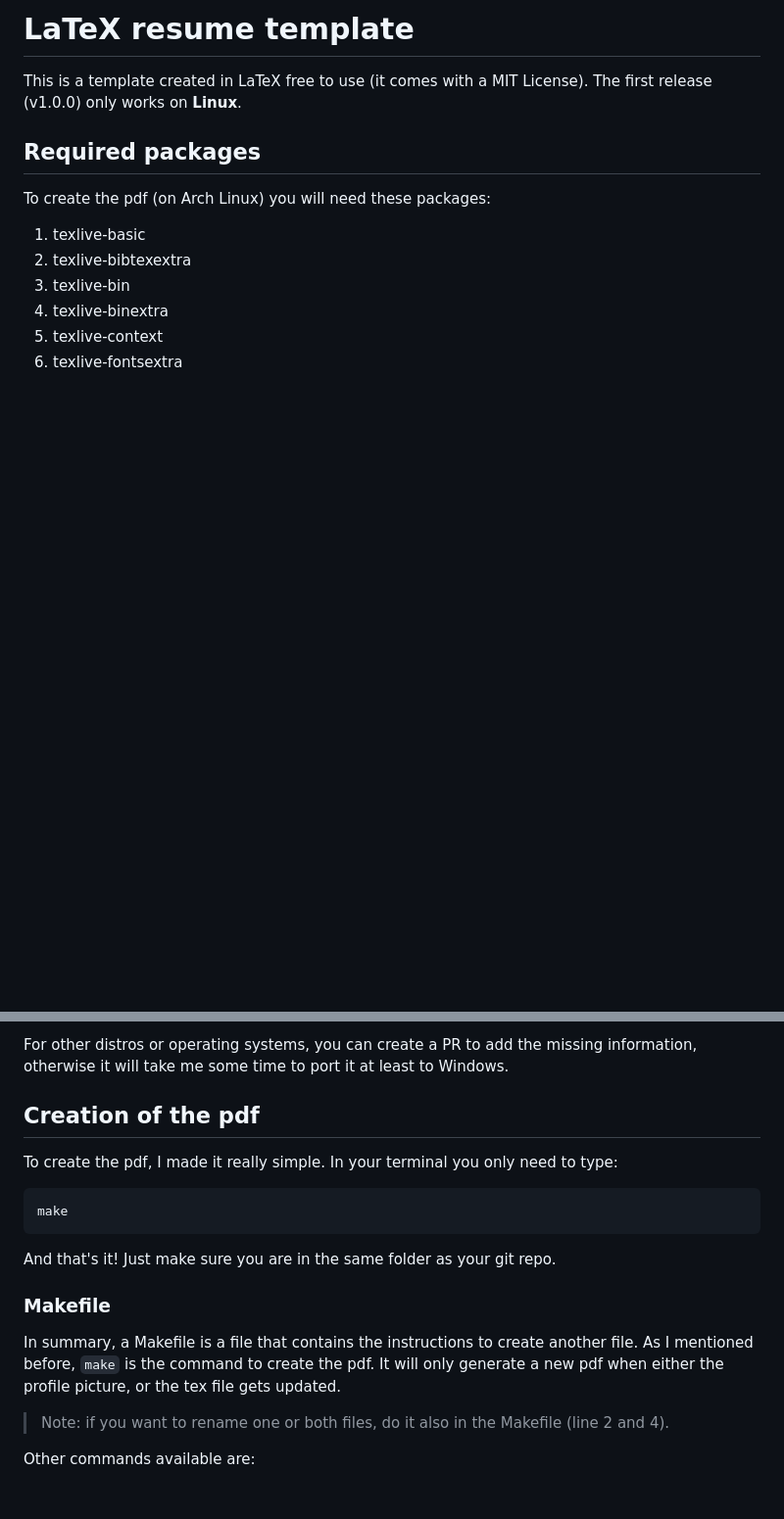
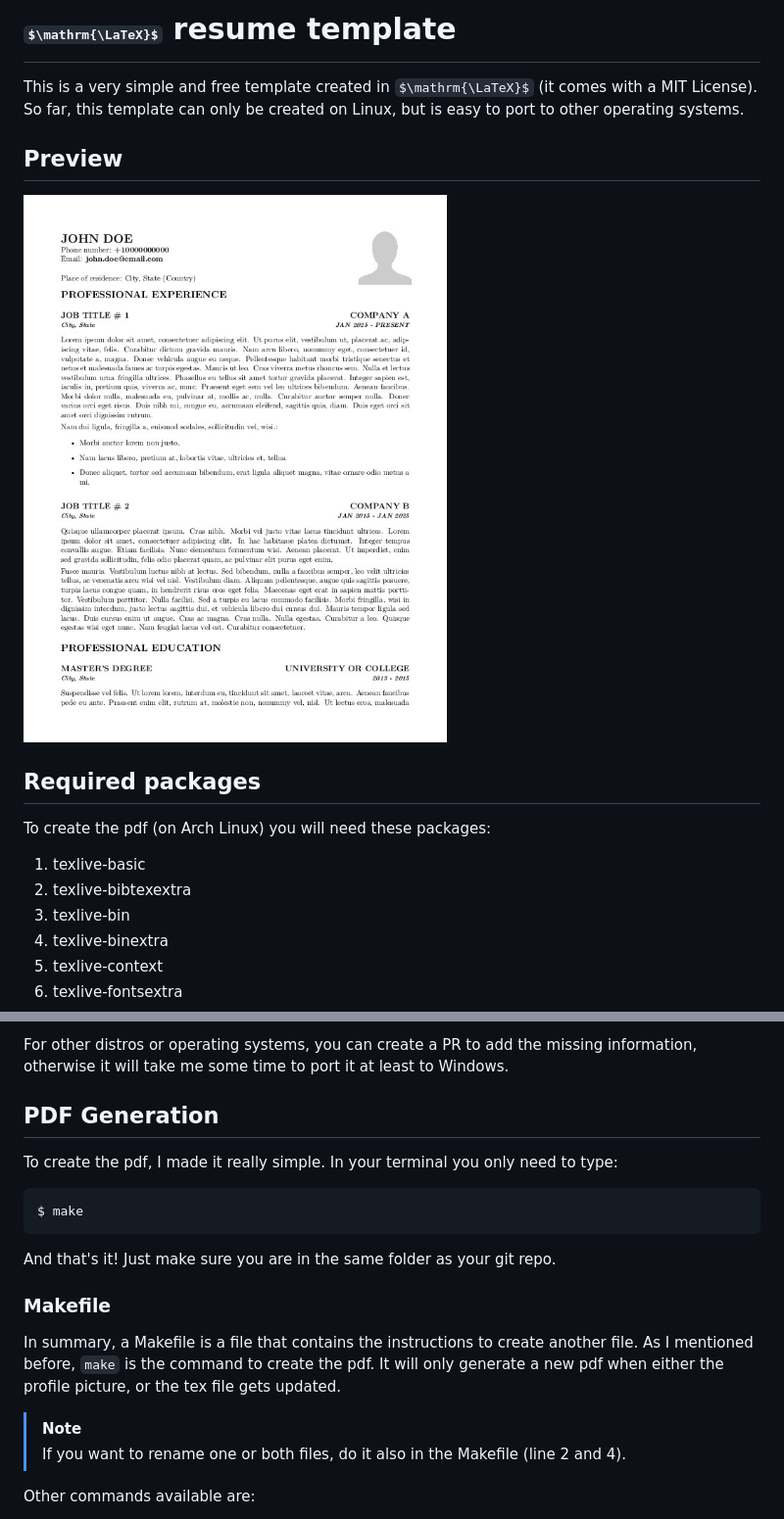
Before and after one commit to DanOrta/latex_resume_template, a Markdown page: README.md, 2 parts joined by grey strips. Shown: that part at 98% size. GitHub-like rendering; pictures changed too: preview.jpg (added); some formulas as TeX source; blank space fills up the shorter version.

Commit message:
Small improvement to the documentation, plus, a resume preview in JPG format.

`````diff
--- a/README.md
+++ b/README.md
@@ -1,6 +1,9 @@
-# LaTeX resume template
+# $\mathrm{\LaTeX}$ resume template
 
-This is a template created in LaTeX free to use (it comes with a MIT License). The first release (v1.0.0) only works on **Linux**.
+This is a very simple and free template created in $\mathrm{\LaTeX}$ (it comes with a MIT License). So far, this template can only be created on Linux, but is easy to port to other operating systems.
+
+## Preview
+![*Resume preview.*](preview.jpg)
 
 ## Required packages
 To create the pdf (on Arch Linux) you will need these packages:
@@ -34,17 +37,18 @@ To create the pdf (on Arch Linux) you will need these packages:
 
 For other distros or operating systems, you can create a PR to add the missing information, otherwise it will take me some time to port it at least to Windows.
 
-## Creation of the pdf
+## PDF Generation
 To create the pdf, I made it really simple. In your terminal you only need to type:
-````
-make
-````
+```console
+$ make
+```
 And that's it! Just make sure you are in the same folder as your git repo.
 
 ### Makefile
 In summary, a Makefile is a file that contains the instructions to create another file. As I mentioned before, `make` is the command to create the pdf. It will only generate a new pdf when either the profile picture, or the tex file gets updated.
 
-> Note: if you want to rename one or both files, do it also in the Makefile (line 2 and 4).
+> [!NOTE]
+> If you want to rename one or both files, do it also in the Makefile (line 2 and 4).
 
 Other commands available are:
 
`````
